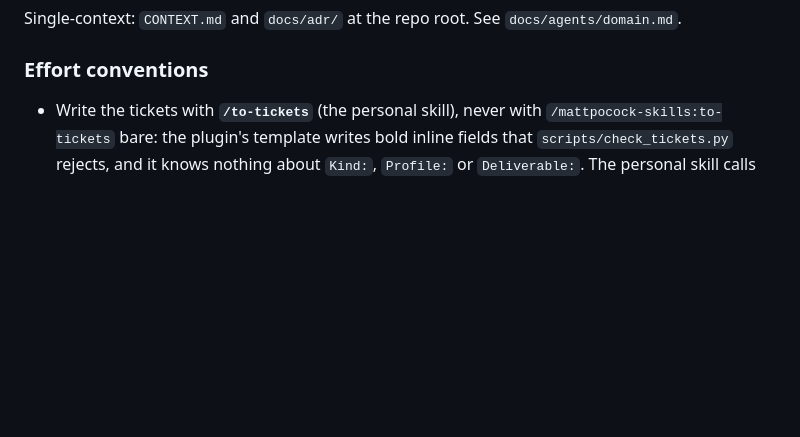
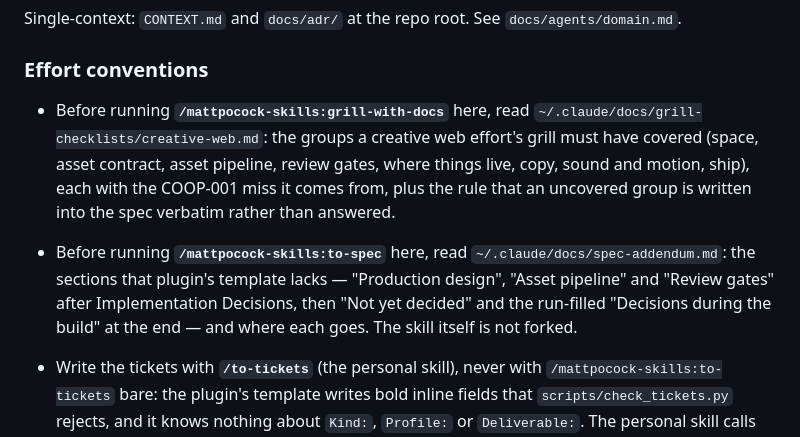
Before and after one commit to CMinusBool/adas-choice, a Markdown page: CLAUDE.md, the part around the change. Drawn GitHub-style; blank space fills up the shorter version.

Commit message:
Ticket 11: point the grill and to-spec at the planning aids
"Agent skills" now names the two documents a planning session reads before
the plugin skills run: the creative-web grill checklist and the spec addendum.

Co-Authored-By: Claude Opus 5 <noreply@anthropic.com>

```diff
--- a/CLAUDE.md
+++ b/CLAUDE.md
@@ -136,6 +136,15 @@ Single-context: `CONTEXT.md` and `docs/adr/` at the repo root. See `docs/agents/
 
 ### Effort conventions
 
+- Before running **`/mattpocock-skills:grill-with-docs`** here, read
+  `~/.claude/docs/grill-checklists/creative-web.md`: the groups a creative web effort's grill must
+  have covered (space, asset contract, asset pipeline, review gates, where things live, copy, sound
+  and motion, ship), each with the COOP-001 miss it comes from, plus the rule that an uncovered
+  group is written into the spec verbatim rather than answered.
+- Before running **`/mattpocock-skills:to-spec`** here, read `~/.claude/docs/spec-addendum.md`: the
+  sections that plugin's template lacks — "Production design", "Asset pipeline" and "Review gates"
+  after Implementation Decisions, then "Not yet decided" and the run-filled "Decisions during the
+  build" at the end — and where each goes. The skill itself is not forked.
 - Write the tickets with **`/to-tickets`** (the personal skill), never with
   `/mattpocock-skills:to-tickets` bare: the plugin's template writes bold inline fields that
   `scripts/check_tickets.py` rejects, and it knows nothing about `Kind:`, `Profile:` or
```
